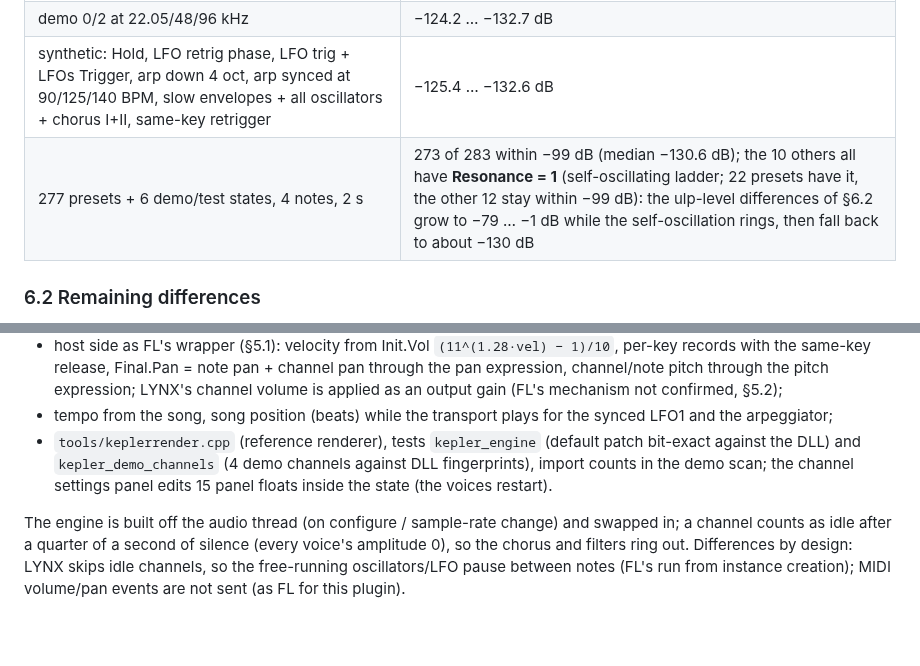
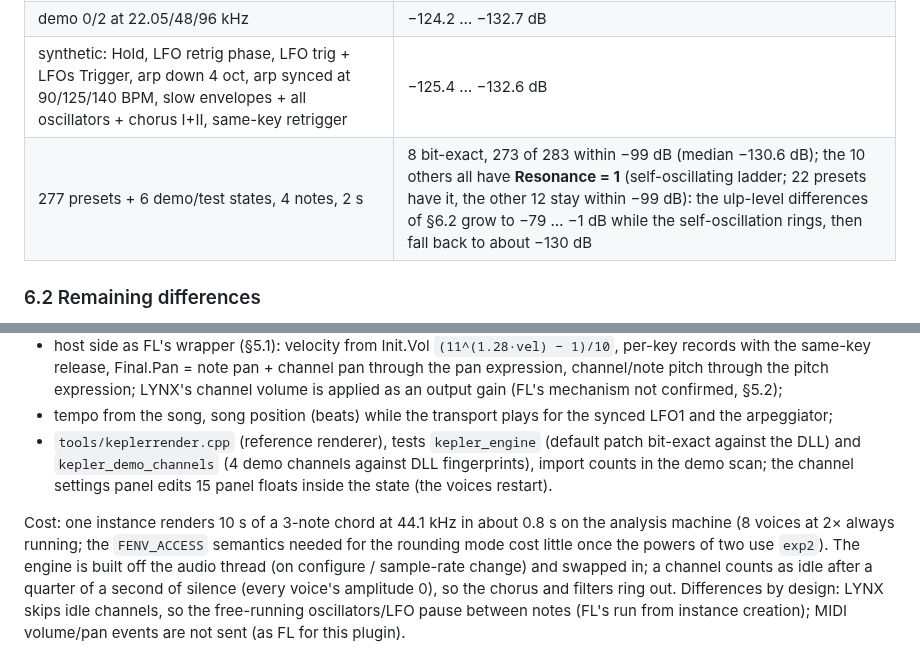
Before and after one commit to Ivan-Spoda/LYNX, a Markdown page: docs/analise/REA_rodada46.md, 2 parts joined by grey strips. Rendered like a GitHub page; blank space fills up the shorter version.

Commit message:
docs: REA round 46 battery and cost notes

```diff
--- a/docs/analise/REA_rodada46.md
+++ b/docs/analise/REA_rodada46.md
@@ -341,7 +341,7 @@ both channels, in dB relative to the DLL's peak.
 | 4 demo channels, 30 s, 30 notes | −126.4 … −131.4 dB (no drift) |
 | demo 0/2 at 22.05/48/96 kHz | −124.2 … −132.7 dB |
 | synthetic: Hold, LFO retrig phase, LFO trig + LFOs Trigger, arp down 4 oct, arp synced at 90/125/140 BPM, slow envelopes + all oscillators + chorus I+II, same-key retrigger | −125.4 … −132.6 dB |
-| 277 presets + 6 demo/test states, 4 notes, 2 s | 273 of 283 within −99 dB (median −130.6 dB); the 10 others all have **Resonance = 1** (self-oscillating ladder; 22 presets have it, the other 12 stay within −99 dB): the ulp-level differences of §6.2 grow to −79 … −1 dB while the self-oscillation rings, then fall back to about −130 dB |
+| 277 presets + 6 demo/test states, 4 notes, 2 s | 8 bit-exact, 273 of 283 within −99 dB (median −130.6 dB); the 10 others all have **Resonance = 1** (self-oscillating ladder; 22 presets have it, the other 12 stay within −99 dB): the ulp-level differences of §6.2 grow to −79 … −1 dB while the self-oscillation rings, then fall back to about −130 dB |
 
 ### 6.2 Remaining differences
 
@@ -376,6 +376,8 @@ Implemented in this round (`src/core/Kepler.{h,cpp}`, `InstrumentKind::kepler`):
   `kepler_demo_channels` (4 demo channels against DLL fingerprints), import counts in the demo scan; the channel
   settings panel edits 15 panel floats inside the state (the voices restart).
 
+Cost: one instance renders 10 s of a 3-note chord at 44.1 kHz in about 0.8 s on the analysis machine (8 voices at 2×
+always running; the `FENV_ACCESS` semantics needed for the rounding mode cost little once the powers of two use `exp2`).
 The engine is built off the audio thread (on configure / sample-rate change) and swapped in; a channel counts as idle
 after a quarter of a second of silence (every voice's amplitude 0), so the chorus and filters ring out.
 Differences by design: LYNX skips idle channels, so the free-running oscillators/LFO pause between notes (FL's run
```
